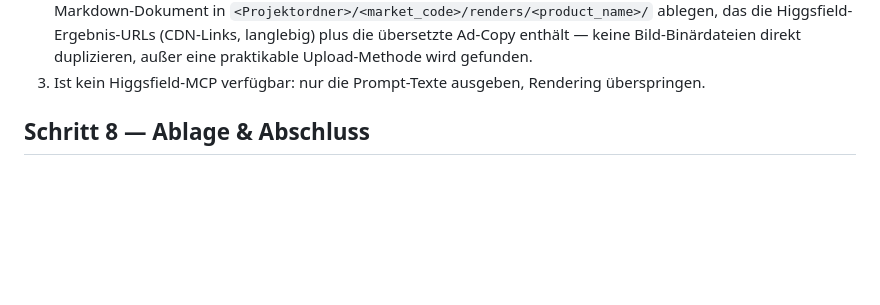
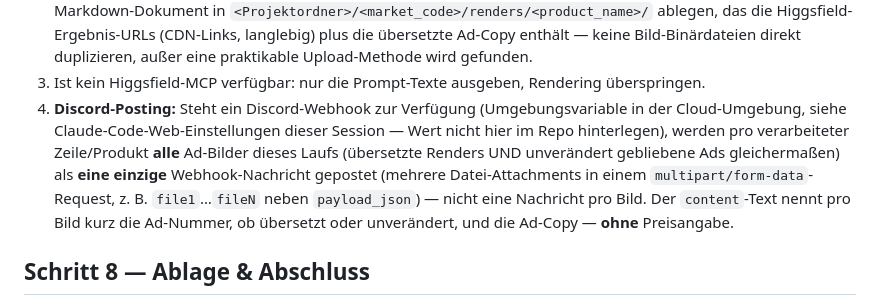
Before and after one commit to J9Jeannine/image-automation, a Markdown page: docs/workflow.md, the part around the change. Rendered like a GitHub page; blank space fills up the shorter version.

Commit message:
Document Discord posting rule: one combined message per row, no price
All ad images for a processed row (translated renders and unchanged
originals alike) go out as a single Discord webhook message with
multiple file attachments, never one message per image. Caption text
per ad skips the price.

Co-Authored-By: Claude Sonnet 5 <noreply@anthropic.com>
Claude-Session: https://claude.ai/code/session_01LKH19DEd8NtNiuguJhYEnU

```diff
--- a/docs/workflow.md
+++ b/docs/workflow.md
@@ -150,6 +150,14 @@ Die eigentliche Higgsfield-Generierung passiert bereits in Schritt 5 (ein Call p
    gefunden.
 3. Ist kein Higgsfield-MCP verfügbar: nur die Prompt-Texte ausgeben, Rendering
    überspringen.
+4. **Discord-Posting:** Steht ein Discord-Webhook zur Verfügung (Umgebungsvariable in
+   der Cloud-Umgebung, siehe Claude-Code-Web-Einstellungen dieser Session — Wert nicht
+   hier im Repo hinterlegen), werden pro verarbeiteter Zeile/Produkt **alle** Ad-Bilder
+   dieses Laufs (übersetzte Renders UND unverändert gebliebene Ads gleichermaßen) als
+   **eine einzige** Webhook-Nachricht gepostet (mehrere Datei-Attachments in einem
+   `multipart/form-data`-Request, z. B. `file1`…`fileN` neben `payload_json`) — nicht
+   eine Nachricht pro Bild. Der `content`-Text nennt pro Bild kurz die Ad-Nummer, ob
+   übersetzt oder unverändert, und die Ad-Copy — **ohne** Preisangabe.
 
 ## Schritt 8 — Ablage & Abschluss
 
```
